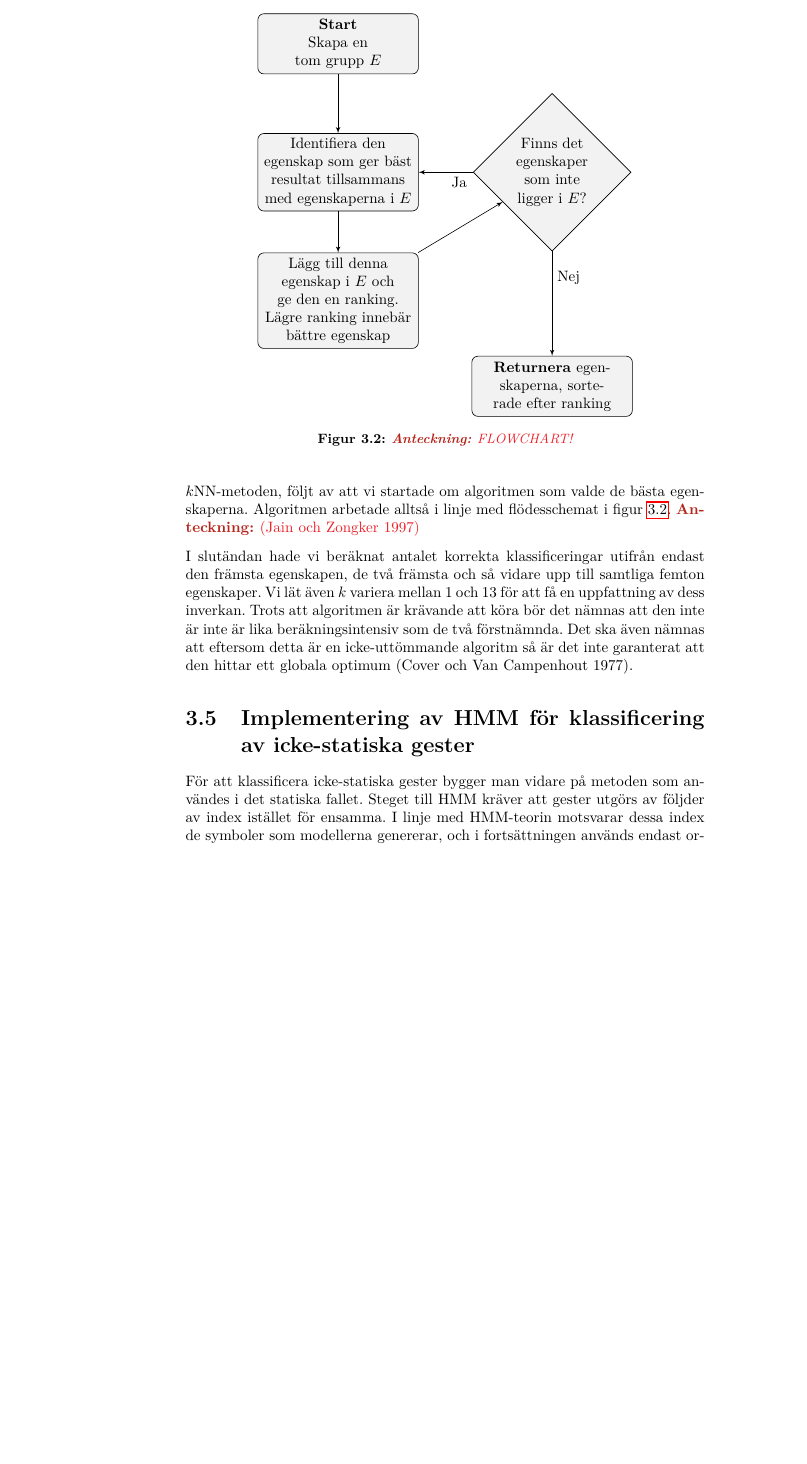
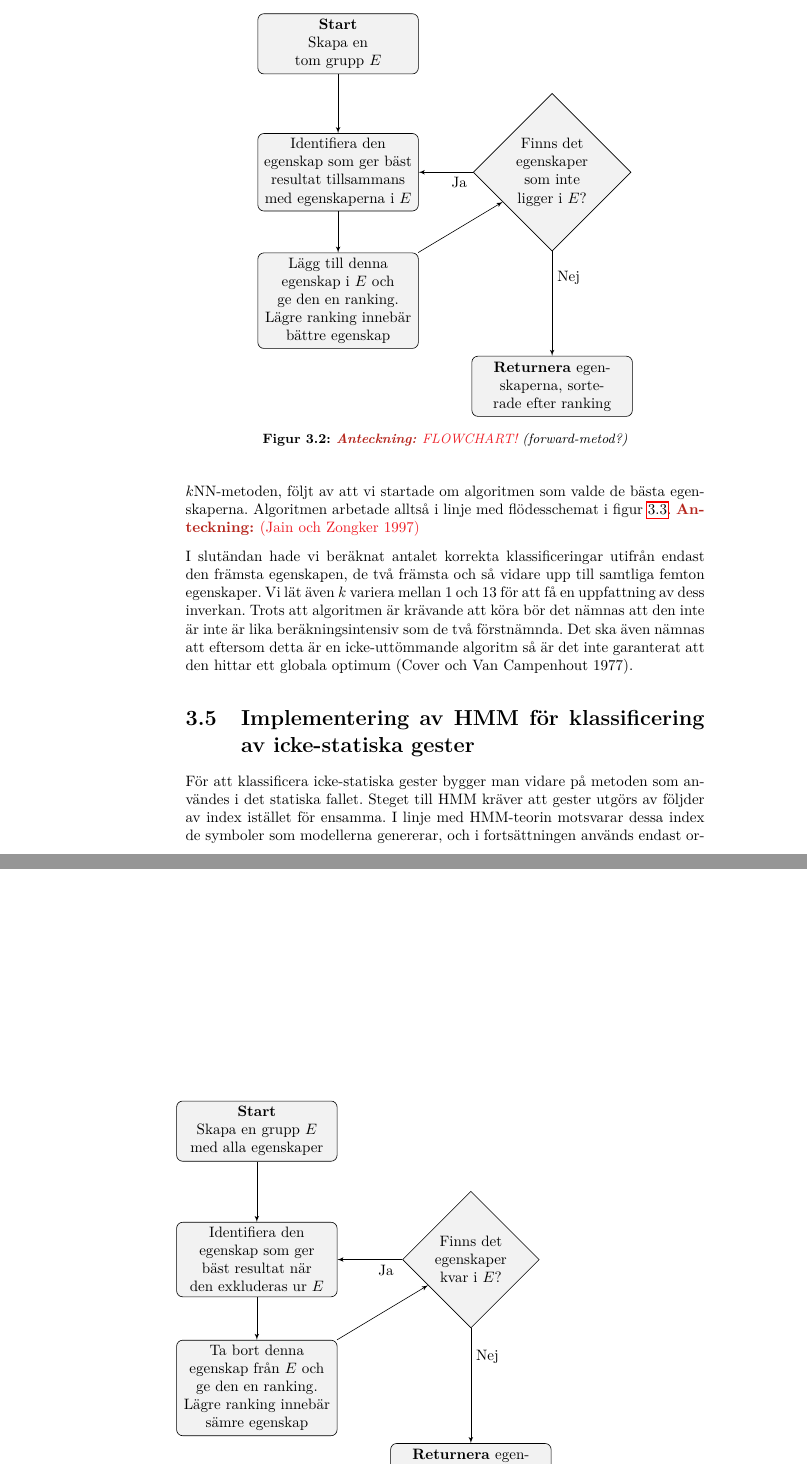
Before and after one commit to urdh/bsc-thesis, a LaTeX thesis (rapport_MVEX01-11-05.tex, which reads kapitel/metod_knn.tex): part of page 36 of 49 before the commit and two parts of pages 36 and 37 of 49 after it, the two joined at a grey line, cut so that both start at the same text, the shorter picture padded with empty space. Compiled offline with pdfLaTeX; a LaTeX package or settings file that is missing is left out.

Commit message:
en till flowchart!

```diff
--- a/kapitel/metod_knn.tex
+++ b/kapitel/metod_knn.tex
@@ -83,7 +83,7 @@ arbetade alltså i linje med flödesschemat i figur~\ref{fig:knn-flowchart}.
 		\path [line] (finns) -- node [near start] {Ja} (ident);
 		\path [line] (finns) -- node [near start] {Nej} (end);
 	\end{tikzpicture}
-	\caption{\notes{FLOWCHART!}}
+	\caption{\notes{FLOWCHART!} (forward-metod?)}
 	\label{fig:knn-flowchart}
 \end{figure}
 
@@ -95,3 +95,19 @@ det nämnas att den inte är inte är lika beräkningsintensiv som de två
 förstnämnda. Det ska även nämnas att eftersom detta är en icke-uttömmande
 algoritm så är det inte garanterat att den hittar ett globala optimum \cite{Cover77}.
 
+\begin{figure}[tbp]
+	\centering
+	\begin{tikzpicture}[node distance = 2cm, auto]
+		% nodes
+		\node [block] (init) {\textbf{Start}\\Skapa en grupp $E$ med alla egenskaper};
+		\node [block, below of=init, node distance=3cm] (ident) {Identifiera den egenskap som ger bäst resultat när den exkluderas ur $E$};
+		\node [block, below of=ident, node distance=3cm] (add) {Ta bort denna egenskap från $E$ och ge den en ranking.\\Lägre ranking innebär sämre egenskap};
+		\node [decision, right of=ident, node distance=5cm] (finns) {Finns det egenskaper kvar i $E$?};
+		\node [block, below of=finns, node distance=5cm] (end) {\textbf{Returnera} egenskaperna, sorterade efter ranking};
+		% edges
+		\path [line] (init) -- (ident);
+		\path [line] (ident) -- (add);
+		\path [line] (add) -- (finns);
+		\path [line] (finns) -- node [near start] {Ja} (ident);
+		\path [line] (finns) -- node [near start] {Nej} (end);
+	\end{tikzpicture}
```
Also changed, not shown: kapitel/metod_gester.tex (+4 -4 lines), kapitel/metod_knn.tex (4 more changed lines).
